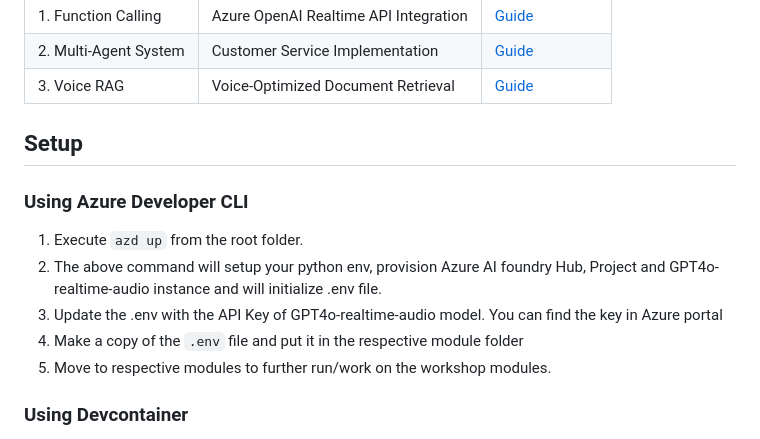
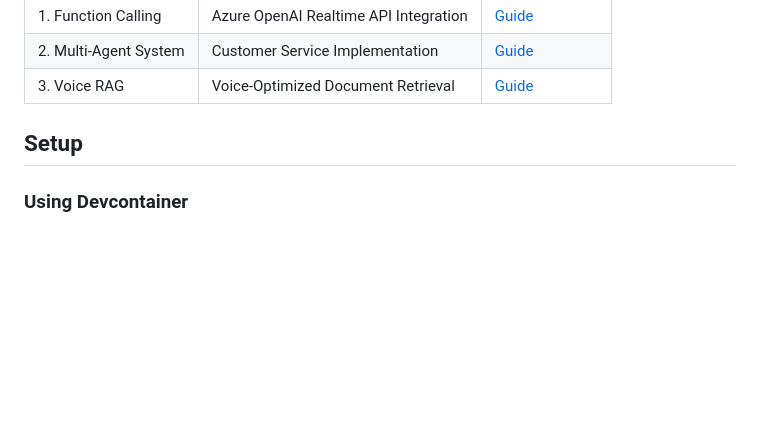
Before and after one commit to Azure-Samples/realtime-api-workshop, a Markdown page: README.md, the part around the change. Drawn GitHub-style; blank space fills up the shorter version.

Commit message:
Removed the instructions for AZD installation

```diff
--- a/README.md
+++ b/README.md
@@ -12,13 +12,6 @@ Build voice-enabled AI assistants using Azure OpenAI's Realtime API. Create a mu
 
 
 ## Setup
-### Using Azure Developer CLI
-1. Execute ``azd up`` from the root folder.
-2. The above command will setup your python env, provision Azure AI foundry Hub, Project and GPT4o-realtime-audio instance and will initialize .env file.
-3. Update the .env with the API Key of GPT4o-realtime-audio model. You can find the key in Azure portal
-4. Make a copy of the `.env` file and put it in the respective module folder
-5. Move to respective modules to further run/work on the workshop modules.
-
 ### Using Devcontainer
 1. Install & Run Docker
 2. Run devcontainer using VSCode
```
